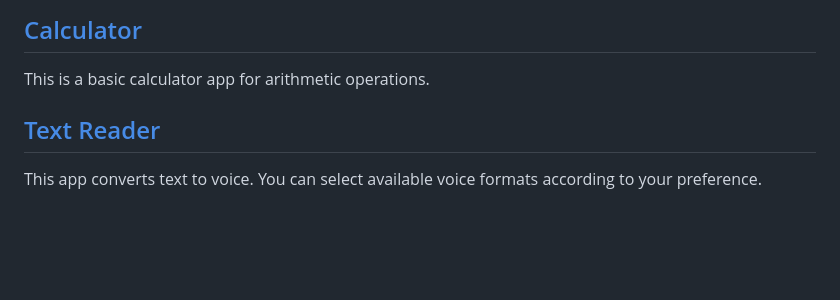
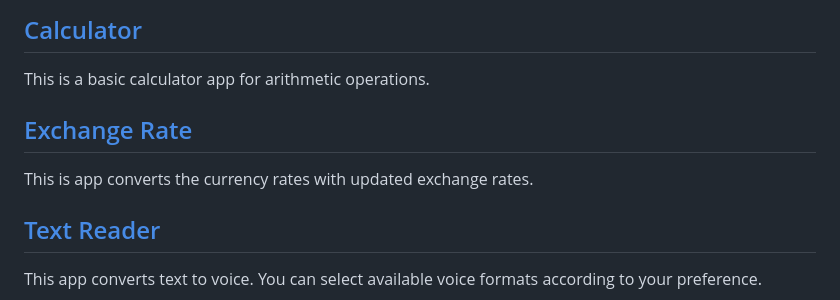
Before and after one commit to ajinkyacodes/javascript-apps, a Markdown page: README.md, the part around the change. GitHub-like rendering; blank space fills up the shorter version.

```diff
--- a/README.md
+++ b/README.md
@@ -12,6 +12,9 @@ This is a music player web app with basic functionalities like play, pause, next
 
 ## [Calculator](https://ajinkyacodes.github.io/javascript-apps/calculator)
 This is a basic calculator app for arithmetic operations.
+
+## [Exchange Rate](https://ajinkyacodes.github.io/javascript-apps/exchange-rate)
+This is app converts the currency rates with updated exchange rates.
 
 ## [Text Reader](https://ajinkyacodes.github.io/javascript-apps/text-reader)
 This app converts text to voice. You can select available voice formats according to your preference.
```
